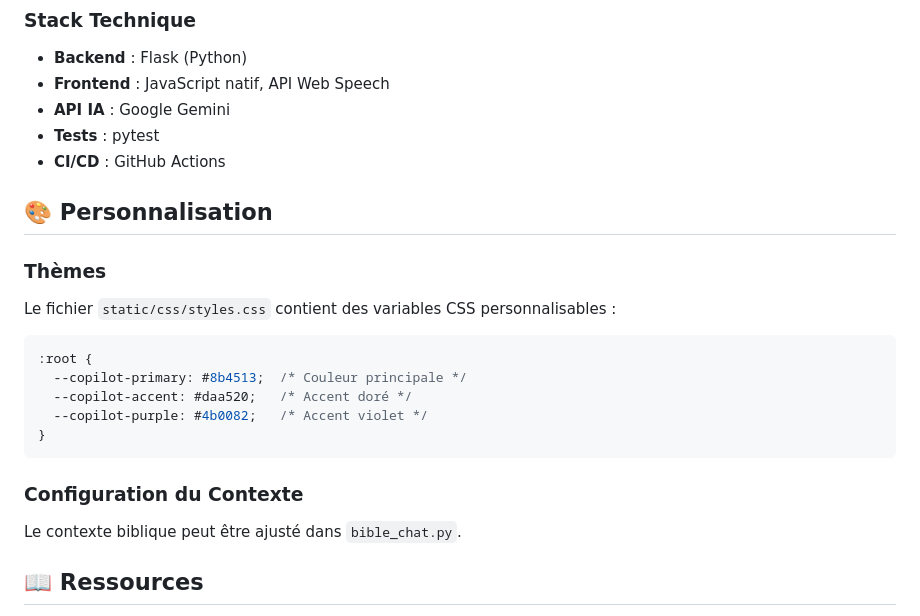
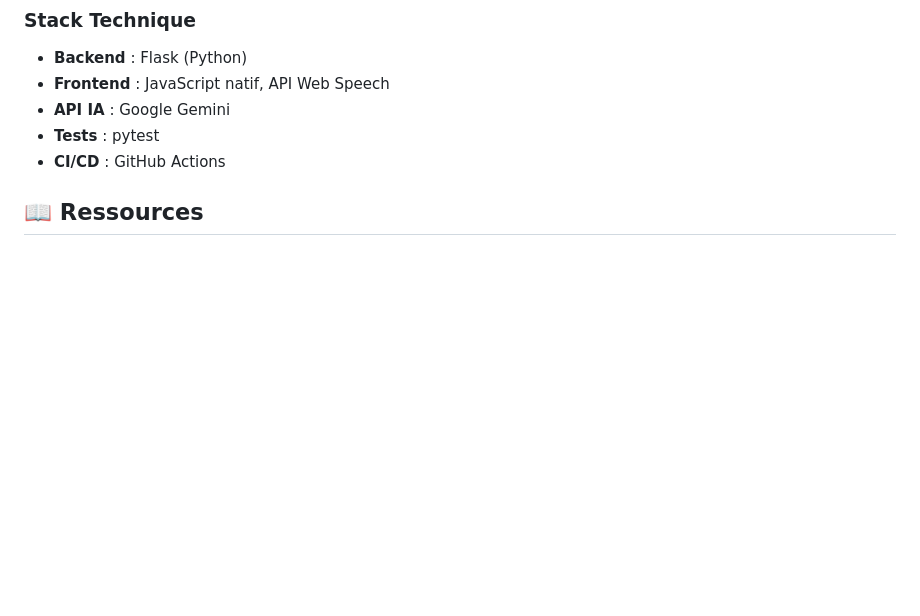
Before and after one commit to IhantsaFana/personnal_assist_voice, a Markdown page: README.md, the part around the change. Rendered like a GitHub page; blank space fills up the shorter version.

````diff
--- a/README.md
+++ b/README.md
@@ -138,22 +138,6 @@ assistant-vocal-biblique/
 - **Tests** : pytest
 - **CI/CD** : GitHub Actions
 
-## 🎨 Personnalisation
-
-### Thèmes
-Le fichier `static/css/styles.css` contient des variables CSS personnalisables :
-
-```css
-:root {
-  --copilot-primary: #8b4513;  /* Couleur principale */
-  --copilot-accent: #daa520;   /* Accent doré */
-  --copilot-purple: #4b0082;   /* Accent violet */
-}
-```
-
-### Configuration du Contexte
-Le contexte biblique peut être ajusté dans `bible_chat.py`.
-
 ## 📖 Ressources
 
 - [Documentation API Gemini](https://ai.google.dev/docs)
````
